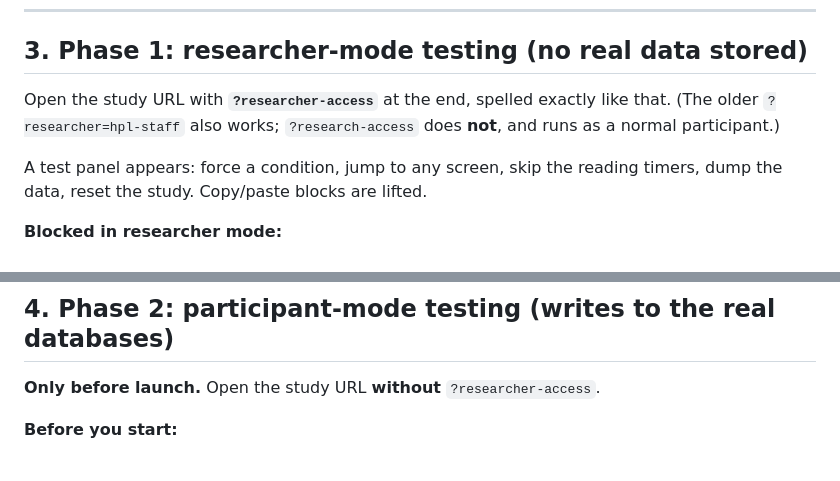
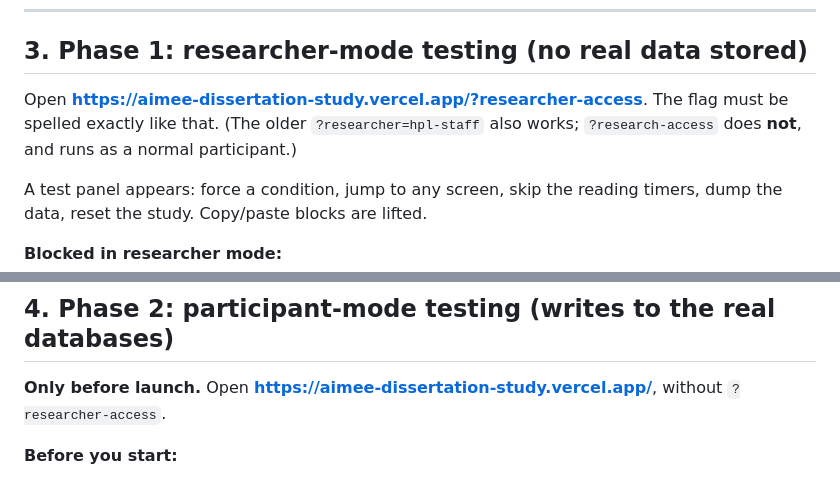
Before and after one commit to aimeeandlonnie/Aimee-dissertation-study, a Markdown page: TESTING.md, 2 parts joined by grey strips. Drawn GitHub-style.

```diff
--- a/TESTING.md
+++ b/TESTING.md
@@ -64,7 +66,7 @@ Opening `index.html` straight from disk won't work either. It calls `/api/...` o
 
 ## 3. Phase 1: researcher-mode testing (no real data stored)
 
-Open the study URL with **`?researcher-access`** at the end, spelled exactly like that. (The older `?researcher=hpl-staff` also works; `?research-access` does **not**, and runs as a normal participant.)
+Open **https://aimee-dissertation-study.vercel.app/?researcher-access**. The flag must be spelled exactly like that. (The older `?researcher=hpl-staff` also works; `?research-access` does **not**, and runs as a normal participant.)
 
 A test panel appears: force a condition, jump to any screen, skip the reading timers, dump the data, reset the study. Copy/paste blocks are lifted.
 
@@ -101,7 +103,7 @@ At the end, the page says nothing was uploaded. The full data is printed in the
 
 ## 4. Phase 2: participant-mode testing (writes to the real databases)
 
-**Only before launch.** Open the study URL **without** `?researcher-access`.
+**Only before launch.** Open **https://aimee-dissertation-study.vercel.app/**, without `?researcher-access`.
 
 **Before you start:**
 - Use a **throwaway email for each run**. Afterwards it's saved as "already participated" and that email is blocked.
```
Also changed, not shown: other parts of TESTING.md (+5 -3 lines).
